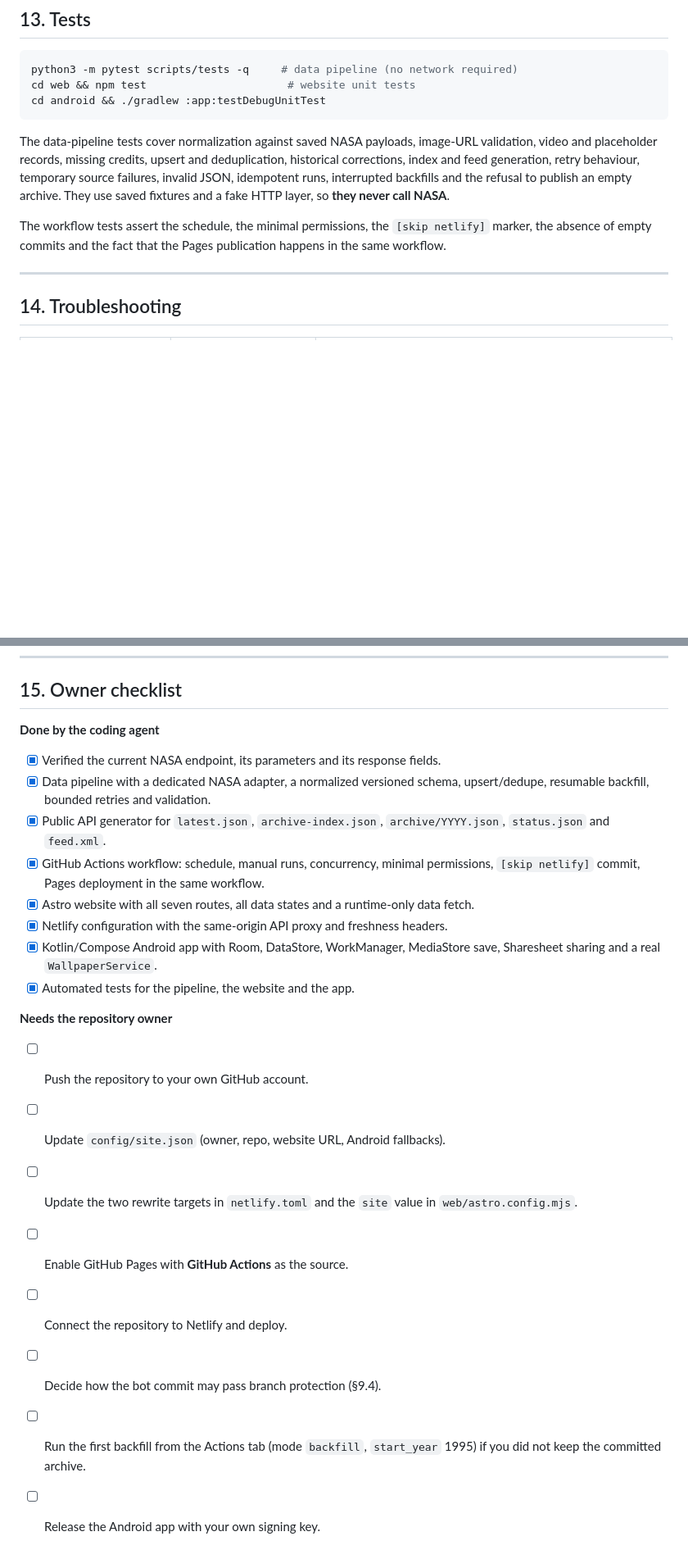
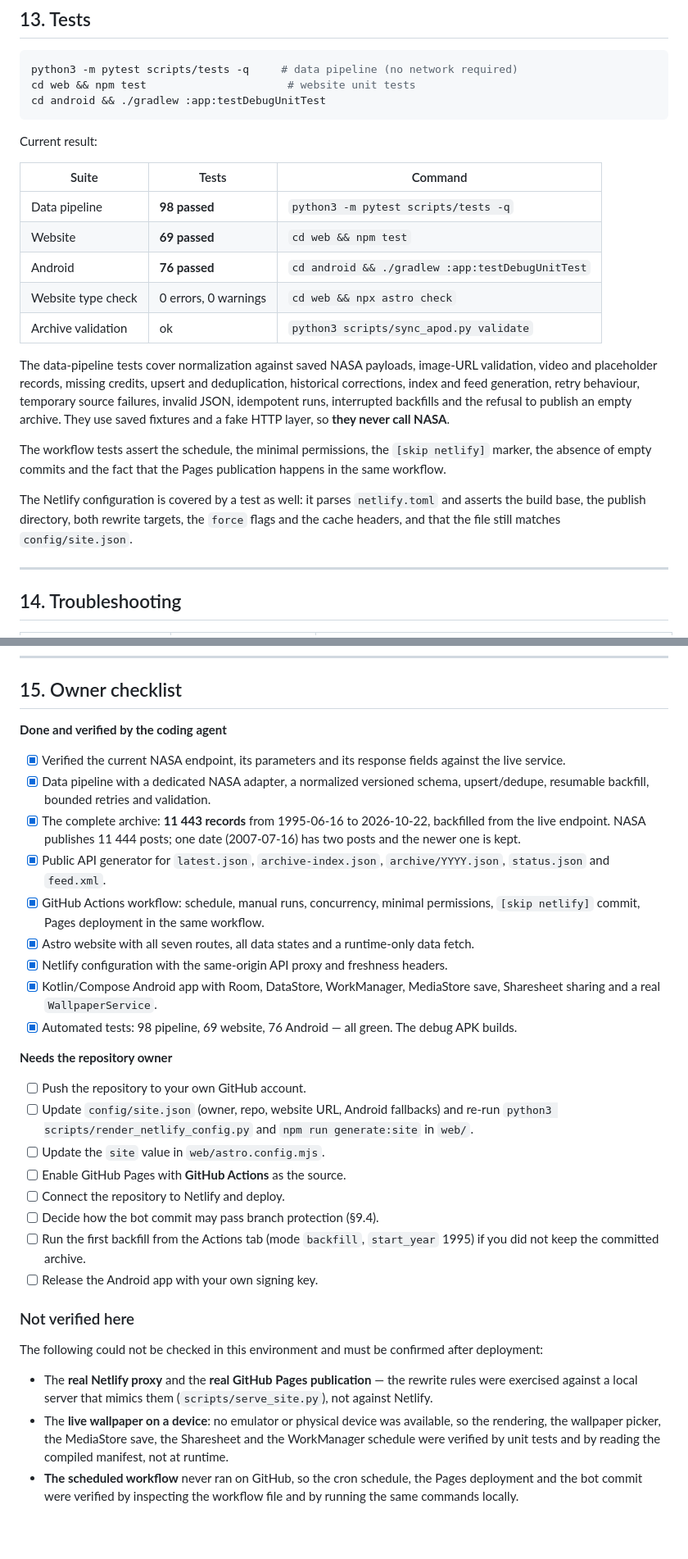
Before and after one commit to hello2himel/mohakash, a Markdown page: README.md, 2 parts joined by grey strips. Shown at 82% size. Rendered like a GitHub page; blank space fills up the shorter version.

Commit message:
docs: final verification results and owner checklist

````diff
--- a/README.md
+++ b/README.md
@@ -537,6 +537,16 @@ cd web && npm test                      # website unit tests
 cd android && ./gradlew :app:testDebugUnitTest
 ```
 
+Current result:
+
+| Suite | Tests | Command |
+|---|---|---|
+| Data pipeline | **98 passed** | `python3 -m pytest scripts/tests -q` |
+| Website | **69 passed** | `cd web && npm test` |
+| Android | **76 passed** | `cd android && ./gradlew :app:testDebugUnitTest` |
+| Website type check | 0 errors, 0 warnings | `cd web && npx astro check` |
+| Archive validation | ok | `python3 scripts/sync_apod.py validate` |
+
 The data-pipeline tests cover normalization against saved NASA payloads,
 image-URL validation, video and placeholder records, missing credits,
 upsert and deduplication, historical corrections, index and feed generation,
@@ -547,6 +557,11 @@ saved fixtures and a fake HTTP layer, so **they never call NASA**.
 The workflow tests assert the schedule, the minimal permissions, the
 `[skip netlify]` marker, the absence of empty commits and the fact that the
 Pages publication happens in the same workflow.
+
+The Netlify configuration is covered by a test as well: it parses
+`netlify.toml` and asserts the build base, the publish directory, both
+rewrite targets, the `force` flags and the cache headers, and that the file
+still matches `config/site.json`.
 
 ---
 
@@ -568,24 +583,41 @@ Pages publication happens in the same workflow.
 
 ## 15. Owner checklist
 
-**Done by the coding agent**
+**Done and verified by the coding agent**
 
-- [x] Verified the current NASA endpoint, its parameters and its response fields.
+- [x] Verified the current NASA endpoint, its parameters and its response fields against the live service.
 - [x] Data pipeline with a dedicated NASA adapter, a normalized versioned schema, upsert/dedupe, resumable backfill, bounded retries and validation.
+- [x] The complete archive: **11 443 records** from 1995-06-16 to 2026-10-22, backfilled from the live endpoint. NASA publishes 11 444 posts; one date (2007-07-16) has two posts and the newer one is kept.
 - [x] Public API generator for `latest.json`, `archive-index.json`, `archive/YYYY.json`, `status.json` and `feed.xml`.
 - [x] GitHub Actions workflow: schedule, manual runs, concurrency, minimal permissions, `[skip netlify]` commit, Pages deployment in the same workflow.
 - [x] Astro website with all seven routes, all data states and a runtime-only data fetch.
 - [x] Netlify configuration with the same-origin API proxy and freshness headers.
 - [x] Kotlin/Compose Android app with Room, DataStore, WorkManager, MediaStore save, Sharesheet sharing and a real `WallpaperService`.
-- [x] Automated tests for the pipeline, the website and the app.
+- [x] Automated tests: 98 pipeline, 69 website, 76 Android — all green. The debug APK builds.
 
 **Needs the repository owner**
 
 - [ ] Push the repository to your own GitHub account.
-- [ ] Update `config/site.json` (owner, repo, website URL, Android fallbacks).
-- [ ] Update the two rewrite targets in `netlify.toml` and the `site` value in `web/astro.config.mjs`.
+- [ ] Update `config/site.json` (owner, repo, website URL, Android fallbacks) and re-run `python3 scripts/render_netlify_config.py` and `npm run generate:site` in `web/`.
+- [ ] Update the `site` value in `web/astro.config.mjs`.
 - [ ] Enable GitHub Pages with **GitHub Actions** as the source.
 - [ ] Connect the repository to Netlify and deploy.
 - [ ] Decide how the bot commit may pass branch protection (§9.4).
 - [ ] Run the first backfill from the Actions tab (mode `backfill`, `start_year` 1995) if you did not keep the committed archive.
 - [ ] Release the Android app with your own signing key.
+
+### Not verified here
+
+The following could not be checked in this environment and must be confirmed
+after deployment:
+
+* The **real Netlify proxy** and the **real GitHub Pages publication** — the
+  rewrite rules were exercised against a local server that mimics them
+  (`scripts/serve_site.py`), not against Netlify.
+* The **live wallpaper on a device**: no emulator or physical device was
+  available, so the rendering, the wallpaper picker, the MediaStore save, the
+  Sharesheet and the WorkManager schedule were verified by unit tests and by
+  reading the compiled manifest, not at runtime.
+* **The scheduled workflow** never ran on GitHub, so the cron schedule, the
+  Pages deployment and the bot commit were verified by inspecting the workflow
+  file and by running the same commands locally.
````
